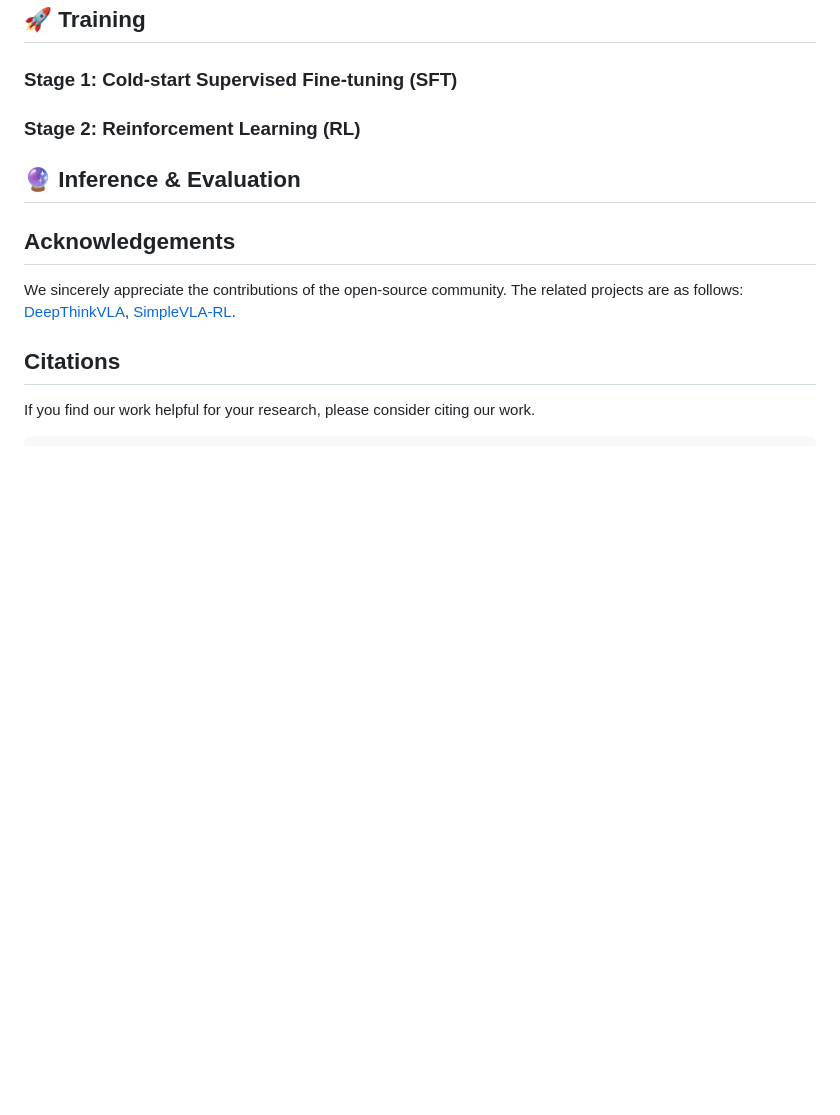
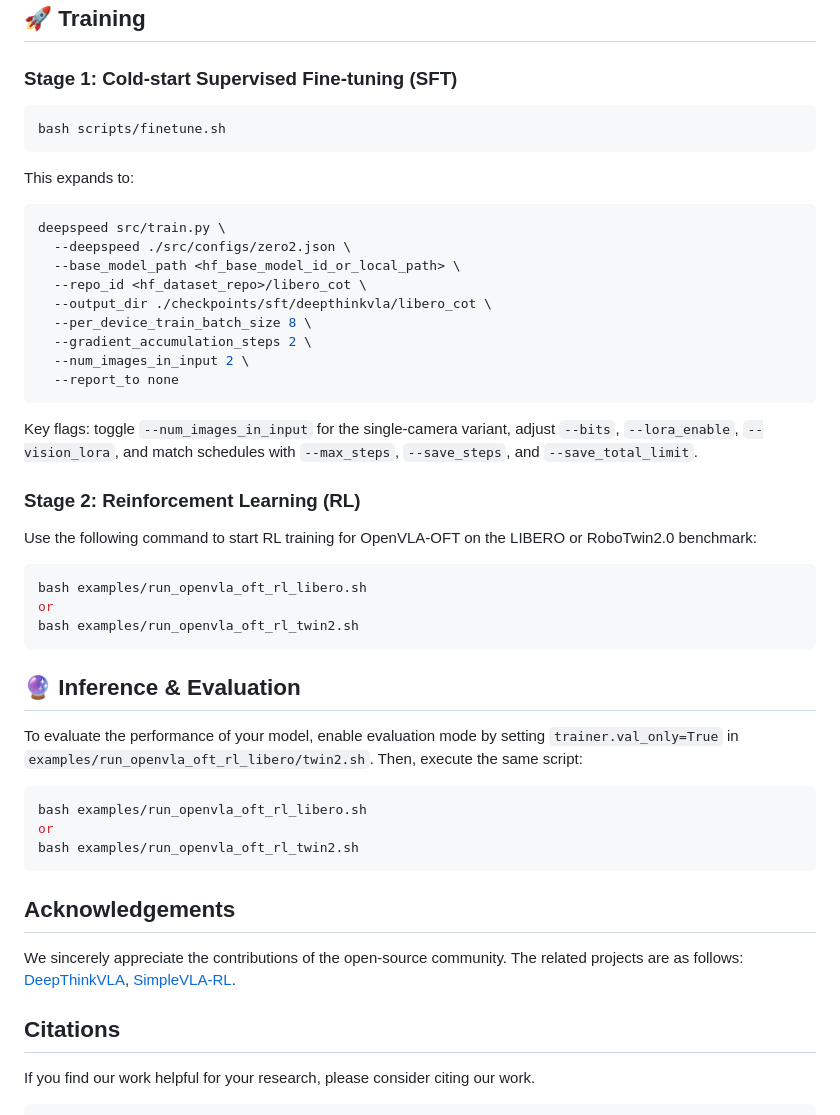
Before and after one commit to CYWang735/VLAThinker, a Markdown page: README.md, the part around the change. Drawn GitHub-style; blank space fills up the shorter version.

````diff
--- a/README.md
+++ b/README.md
@@ -69,13 +69,43 @@ pip install -r requirements.txt
 ## 🚀 Training
 ### Stage 1: Cold-start Supervised Fine-tuning (SFT)
 
-
-### Stage 2: Reinforcement Learning (RL)
+```bash
+bash scripts/finetune.sh
+```
+This expands to:
+```bash
+deepspeed src/train.py \
+  --deepspeed ./src/configs/zero2.json \
+  --base_model_path <hf_base_model_id_or_local_path> \
+  --repo_id <hf_dataset_repo>/libero_cot \
+  --output_dir ./checkpoints/sft/deepthinkvla/libero_cot \
+  --per_device_train_batch_size 8 \
+  --gradient_accumulation_steps 2 \
+  --num_images_in_input 2 \
+  --report_to none
+```
+Key flags: toggle `--num_images_in_input` for the single-camera variant, adjust `--bits`, `--lora_enable`, `--vision_lora`, and match schedules with `--max_steps`, `--save_steps`, and `--save_total_limit`.
 
 
 
+### Stage 2: Reinforcement Learning (RL)
+ Use the following command to start RL training for OpenVLA-OFT on the LIBERO or RoboTwin2.0 benchmark:
+
+```bash
+bash examples/run_openvla_oft_rl_libero.sh
+or
+bash examples/run_openvla_oft_rl_twin2.sh
+```
+
 
 ## 🔮 Inference & Evaluation
+To evaluate the performance of your model, enable evaluation mode by setting `trainer.val_only=True` in `examples/run_openvla_oft_rl_libero/twin2.sh`. Then, execute the same script:
+
+```bash
+bash examples/run_openvla_oft_rl_libero.sh
+or
+bash examples/run_openvla_oft_rl_twin2.sh
+```
 
 
 ## Acknowledgements
````
